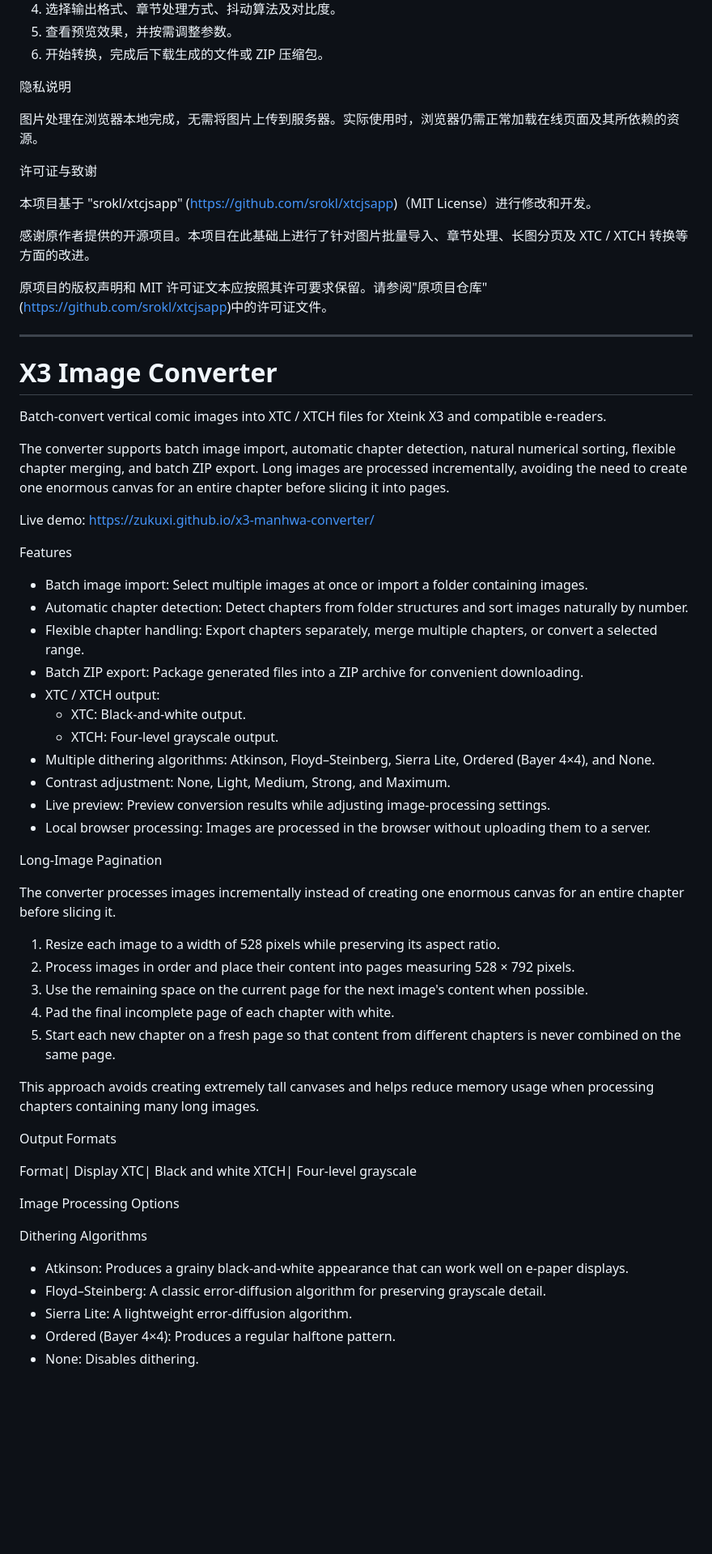
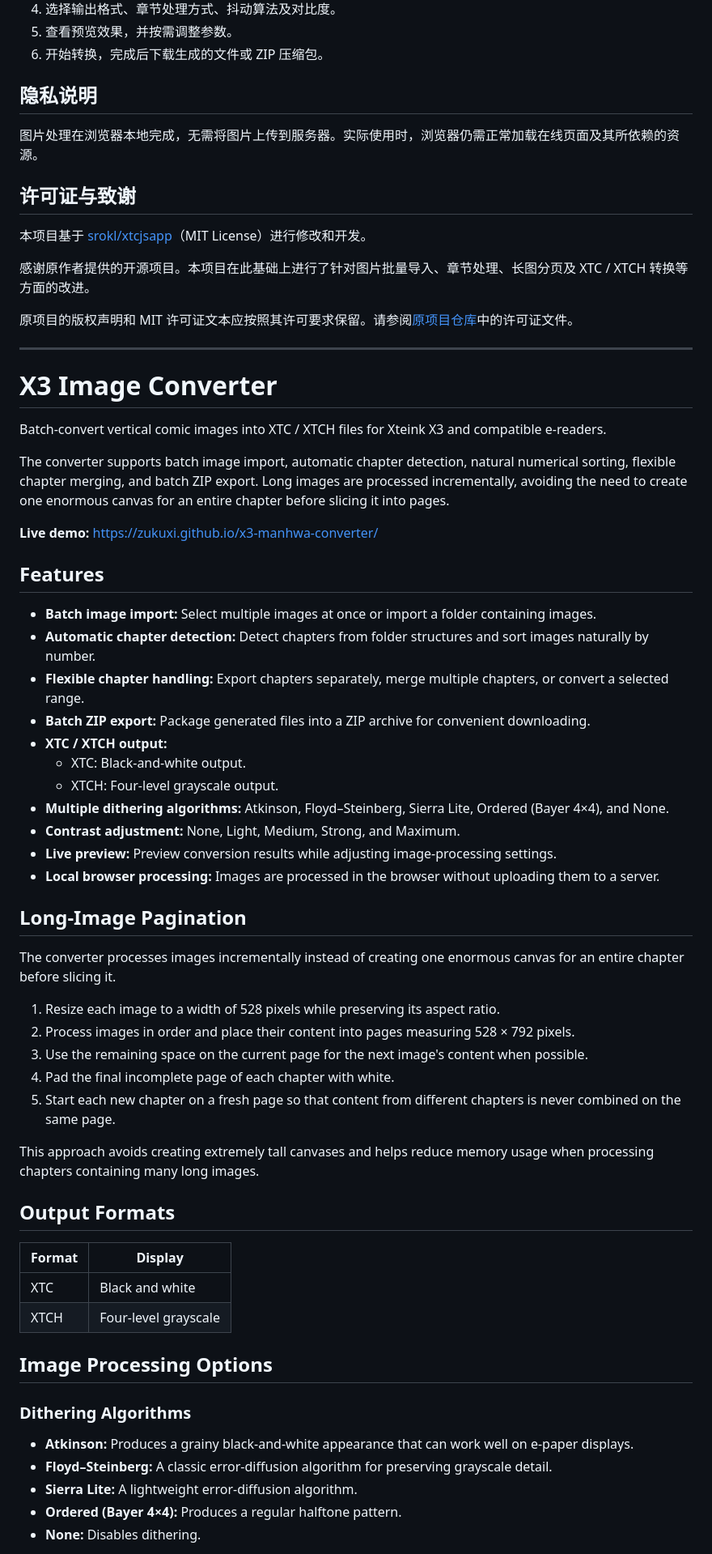
Before and after one commit to zukuxi/x3-manhwa-converter, a Markdown page: README.md, the part around one of its changes. Shown at 81% size. GitHub-like rendering; blank space fills up the shorter version.

```diff
--- a/README.md
+++ b/README.md
@@ -69,17 +70,17 @@ XTCH| 四级灰度
 5. 查看预览效果，并按需调整参数。
 6. 开始转换，完成后下载生成的文件或 ZIP 压缩包。
 
-隐私说明
+## 隐私说明
 
 图片处理在浏览器本地完成，无需将图片上传到服务器。实际使用时，浏览器仍需正常加载在线页面及其所依赖的资源。
 
-许可证与致谢
+## 许可证与致谢
 
-本项目基于 "srokl/xtcjsapp" (https://github.com/srokl/xtcjsapp)（MIT License）进行修改和开发。
+本项目基于 [srokl/xtcjsapp](https://github.com/srokl/xtcjsapp)（MIT License）进行修改和开发。
 
 感谢原作者提供的开源项目。本项目在此基础上进行了针对图片批量导入、章节处理、长图分页及 XTC / XTCH 转换等方面的改进。
 
-原项目的版权声明和 MIT 许可证文本应按照其许可要求保留。请参阅"原项目仓库" (https://github.com/srokl/xtcjsapp)中的许可证文件。
+原项目的版权声明和 MIT 许可证文本应按照其许可要求保留。请参阅[原项目仓库](https://github.com/srokl/xtcjsapp)中的许可证文件。
 
 ---
 
@@ -89,24 +90,23 @@ Batch-convert vertical comic images into XTC / XTCH files for Xteink X3 and comp
 
 The converter supports batch image import, automatic chapter detection, natural numerical sorting, flexible chapter merging, and batch ZIP export. Long images are processed incrementally, avoiding the need to create one enormous canvas for an entire chapter before slicing it into pages.
 
-Live demo: https://zukuxi.github.io/x3-manhwa-converter/
+**Live demo:** https://zukuxi.github.io/x3-manhwa-converter/
 
+## Features
 
-Features
-
-- Batch image import: Select multiple images at once or import a folder containing images.
-- Automatic chapter detection: Detect chapters from folder structures and sort images naturally by number.
-- Flexible chapter handling: Export chapters separately, merge multiple chapters, or convert a selected range.
-- Batch ZIP export: Package generated files into a ZIP archive for convenient downloading.
-- XTC / XTCH output:
+- **Batch image import:** Select multiple images at once or import a folder containing images.
+- **Automatic chapter detection:** Detect chapters from folder structures and sort images naturally by number.
+- **Flexible chapter handling:** Export chapters separately, merge multiple chapters, or convert a selected range.
+- **Batch ZIP export:** Package generated files into a ZIP archive for convenient downloading.
+- **XTC / XTCH output:**
   - XTC: Black-and-white output.
   - XTCH: Four-level grayscale output.
-- Multiple dithering algorithms: Atkinson, Floyd–Steinberg, Sierra Lite, Ordered (Bayer 4×4), and None.
-- Contrast adjustment: None, Light, Medium, Strong, and Maximum.
-- Live preview: Preview conversion results while adjusting image-processing settings.
-- Local browser processing: Images are processed in the browser without uploading them to a server.
+- **Multiple dithering algorithms:** Atkinson, Floyd–Steinberg, Sierra Lite, Ordered (Bayer 4×4), and None.
+- **Contrast adjustment:** None, Light, Medium, Strong, and Maximum.
+- **Live preview:** Preview conversion results while adjusting image-processing settings.
+- **Local browser processing:** Images are processed in the browser without uploading them to a server.
 
-Long-Image Pagination
+## Long-Image Pagination
 
 The converter processes images incrementally instead of creating one enormous canvas for an entire chapter before slicing it.
 
@@ -118,19 +118,20 @@ The converter processes images incrementally instead of creating one enormous ca
 
 This approach avoids creating extremely tall canvases and helps reduce memory usage when processing chapters containing many long images.
 
-Output Formats
+## Output Formats
 
-Format| Display
-XTC| Black and white
-XTCH| Four-level grayscale
+| Format | Display |
+| --- | --- |
+| XTC | Black and white |
+| XTCH | Four-level grayscale |
 
-Image Processing Options
+## Image Processing Options
 
-Dithering Algorithms
+### Dithering Algorithms
 
-- Atkinson: Produces a grainy black-and-white appearance that can work well on e-paper displays.
-- Floyd–Steinberg: A classic error-diffusion algorithm for preserving grayscale detail.
-- Sierra Lite: A lightweight error-diffusion algorithm.
-- Ordered (Bayer 4×4): Produces a regular halftone pattern.
-- None: Disables dithering.
+- **Atkinson:** Produces a grainy black-and-white appearance that can work well on e-paper displays.
+- **Floyd–Steinberg:** A classic error-diffusion algorithm for preserving grayscale detail.
+- **Sierra Lite:** A lightweight error-diffusion algorithm.
+- **Ordered (Bayer 4×4):** Produces a regular halftone pattern.
+- **None:** Disables dithering.
 
```
Also changed, not shown: other parts of README.md (+35 -34 lines).
